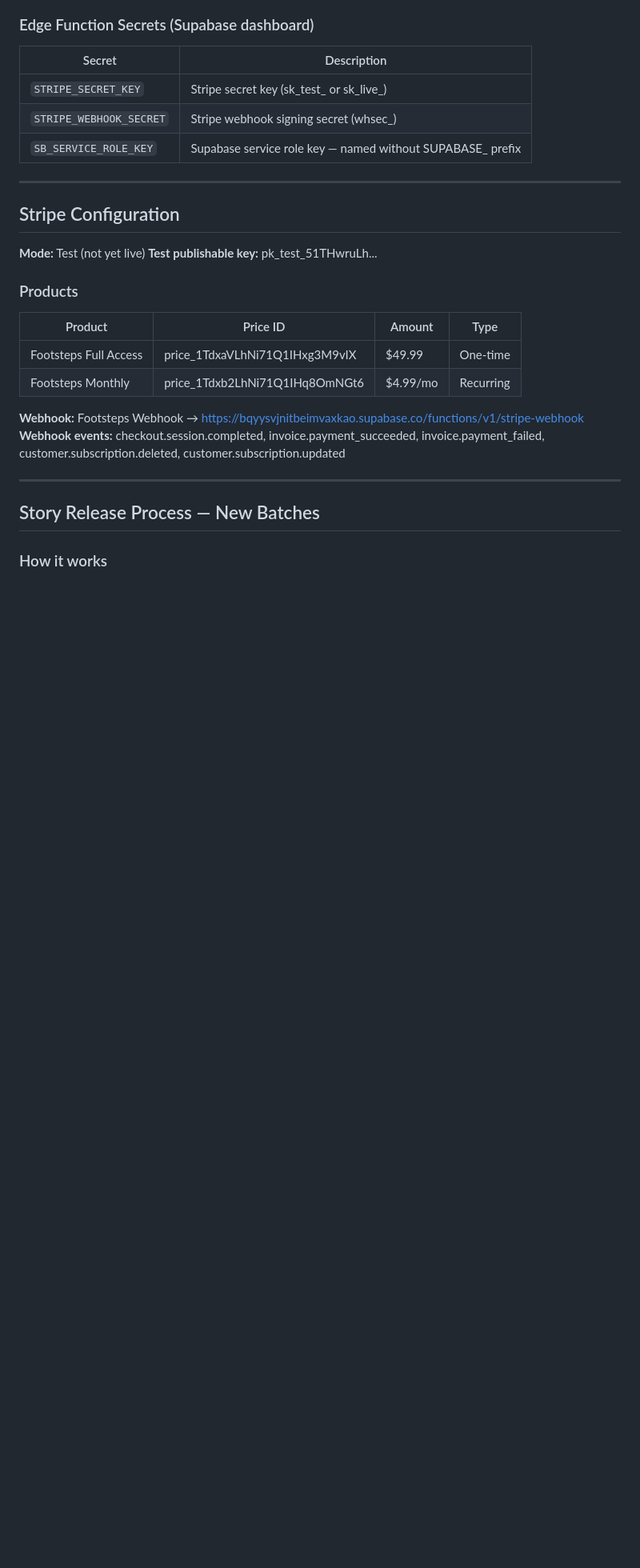
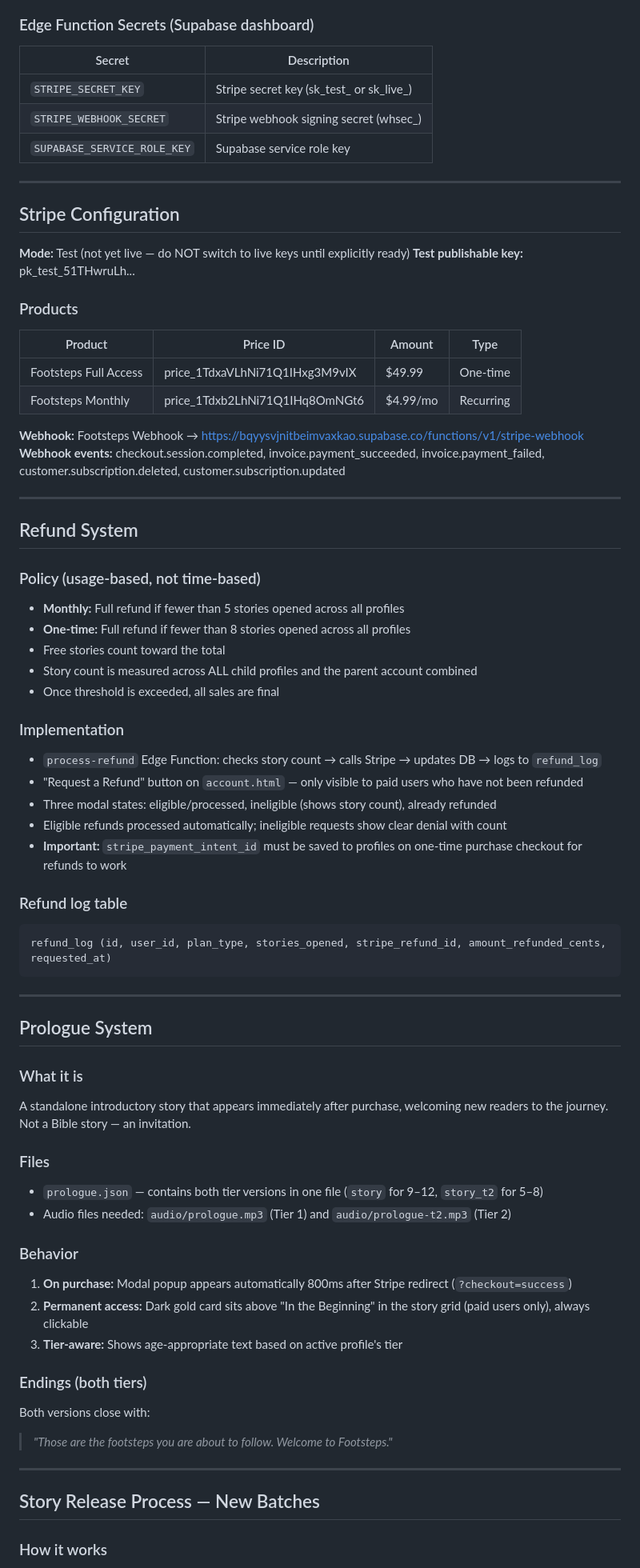
Before and after one commit to FutureXRP/Adventure-Through-The-Bible, a Markdown page: FOOTSTEPS_PROJECT.md, the part around one of its changes. Shown at 80% size. Rendered like a GitHub page; blank space fills up the shorter version.

````diff
--- a/FOOTSTEPS_PROJECT.md
+++ b/FOOTSTEPS_PROJECT.md
@@ -123,13 +144,13 @@ Guest                    → stories 1-3 only
 |--------|-------------|
 | `STRIPE_SECRET_KEY` | Stripe secret key (sk_test_ or sk_live_) |
 | `STRIPE_WEBHOOK_SECRET` | Stripe webhook signing secret (whsec_) |
-| `SB_SERVICE_ROLE_KEY` | Supabase service role key — named without SUPABASE_ prefix |
+| `SUPABASE_SERVICE_ROLE_KEY` | Supabase service role key |
 
 ---
 
 ## Stripe Configuration
 
-**Mode:** Test (not yet live)
+**Mode:** Test (not yet live — do NOT switch to live keys until explicitly ready)
 **Test publishable key:** pk_test_51THwruLh...
 
 ### Products
@@ -141,6 +162,49 @@ Guest                    → stories 1-3 only
 
 **Webhook:** Footsteps Webhook → https://bqyysvjnitbeimvaxkao.supabase.co/functions/v1/stripe-webhook
 **Webhook events:** checkout.session.completed, invoice.payment_succeeded, invoice.payment_failed, customer.subscription.deleted, customer.subscription.updated
+
+---
+
+## Refund System
+
+### Policy (usage-based, not time-based)
+- **Monthly:** Full refund if fewer than 5 stories opened across all profiles
+- **One-time:** Full refund if fewer than 8 stories opened across all profiles
+- Free stories count toward the total
+- Story count is measured across ALL child profiles and the parent account combined
+- Once threshold is exceeded, all sales are final
+
+### Implementation
+- `process-refund` Edge Function: checks story count → calls Stripe → updates DB → logs to `refund_log`
+- "Request a Refund" button on `account.html` — only visible to paid users who have not been refunded
+- Three modal states: eligible/processed, ineligible (shows story count), already refunded
+- Eligible refunds processed automatically; ineligible requests show clear denial with count
+- **Important:** `stripe_payment_intent_id` must be saved to profiles on one-time purchase checkout for refunds to work
+
+### Refund log table
+```sql
+refund_log (id, user_id, plan_type, stories_opened, stripe_refund_id, amount_refunded_cents, requested_at)
+```
+
+---
+
+## Prologue System
+
+### What it is
+A standalone introductory story that appears immediately after purchase, welcoming new readers to the journey. Not a Bible story — an invitation.
+
+### Files
+- `prologue.json` — contains both tier versions in one file (`story` for 9–12, `story_t2` for 5–8)
+- Audio files needed: `audio/prologue.mp3` (Tier 1) and `audio/prologue-t2.mp3` (Tier 2)
+
+### Behavior
+1. **On purchase:** Modal popup appears automatically 800ms after Stripe redirect (`?checkout=success`)
+2. **Permanent access:** Dark gold card sits above "In the Beginning" in the story grid (paid users only), always clickable
+3. **Tier-aware:** Shows age-appropriate text based on active profile's tier
+
+### Endings (both tiers)
+Both versions close with:
+> *"Those are the footsteps you are about to follow. Welcome to Footsteps."*
 
 ---
 
````
Also changed, not shown: other parts of FOOTSTEPS_PROJECT.md (+88 -59 lines).
